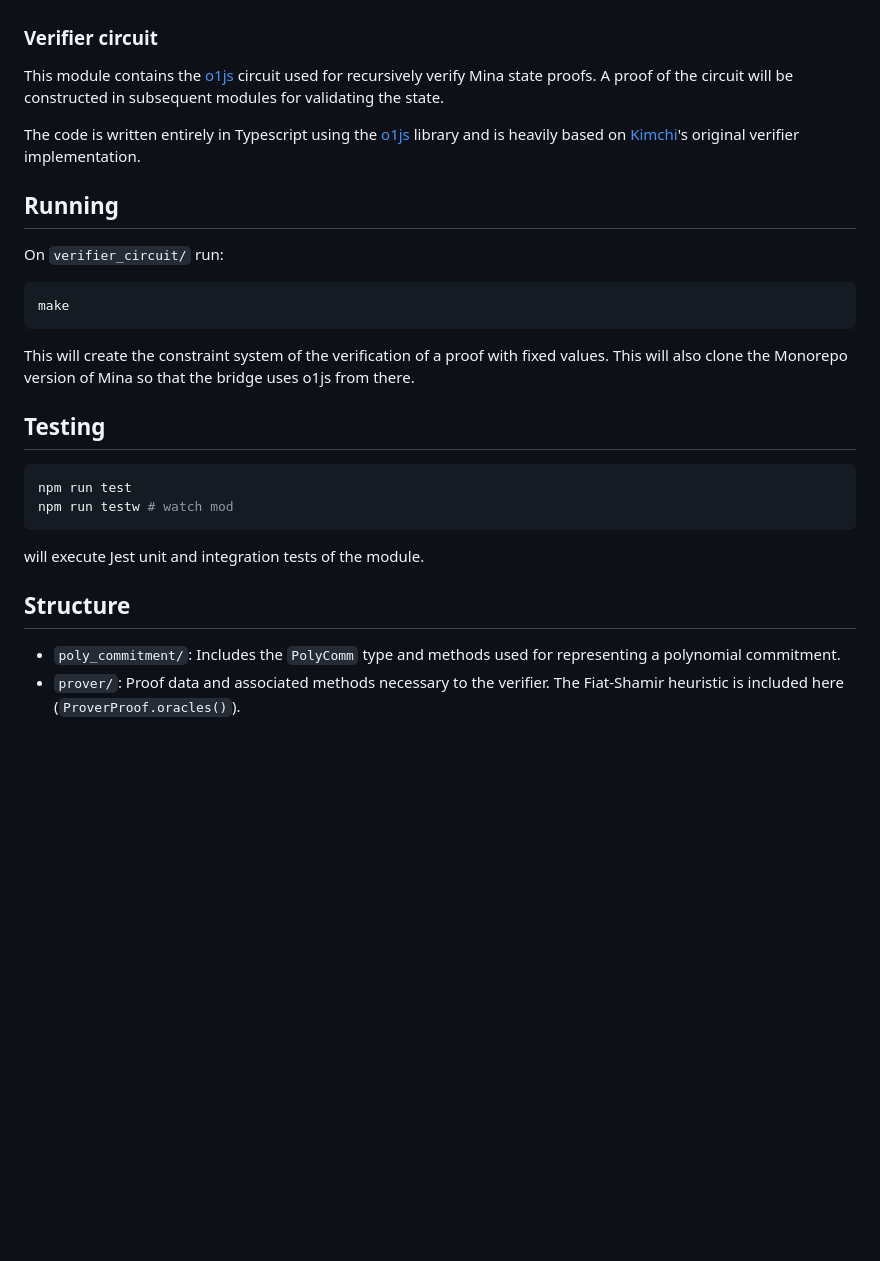
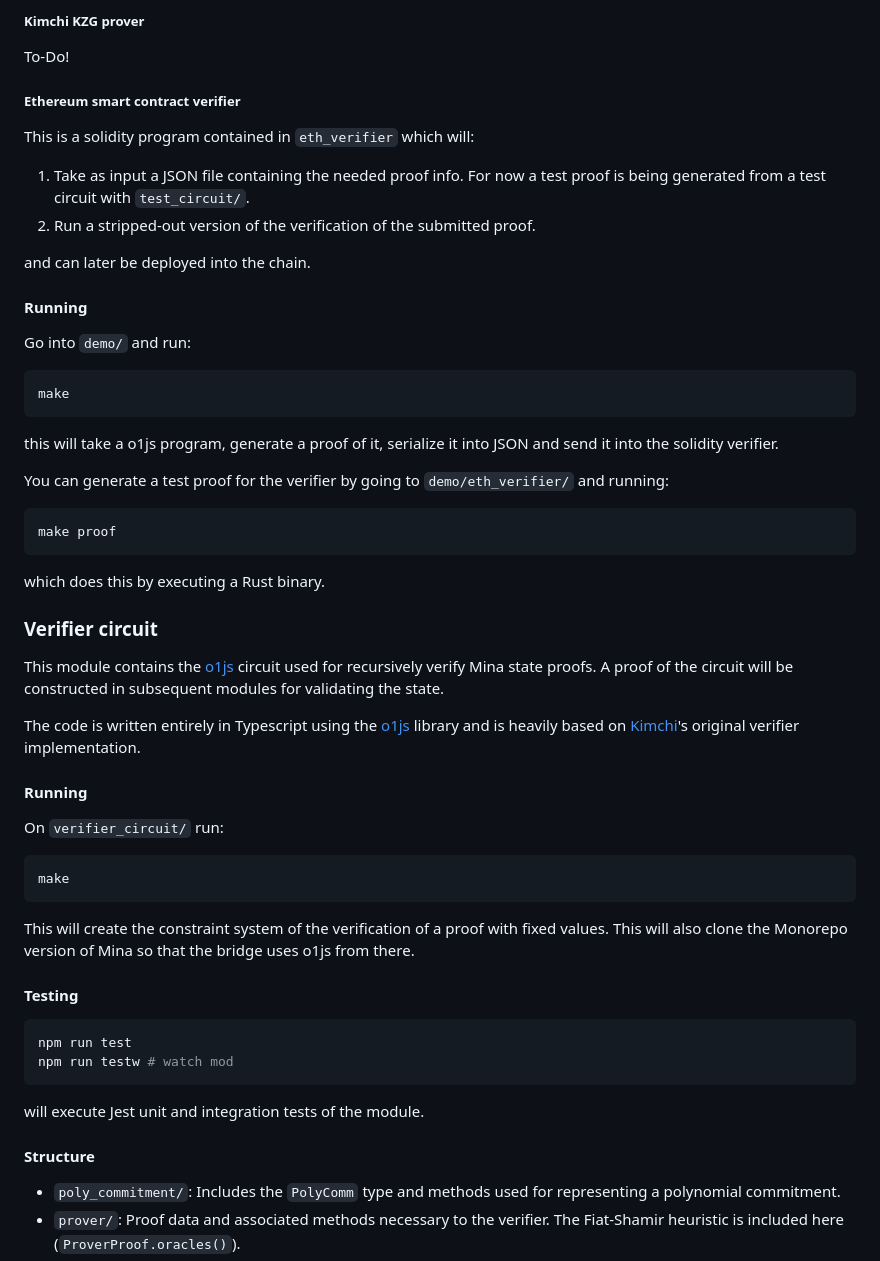
Before and after one commit to lambdaclass/mina_bridge, a Markdown page: README.md, the part around one of its changes. Rendered like a GitHub page; blank space fills up the shorter version.

Commit message:
Add demo docs (#42)
* Added demo docs

* Update doc

* Update doc

* Fix header

````diff
--- a/README.md
+++ b/README.md
@@ -52,3 +70,29 @@ This repository is composed of the following components:
+##### Kimchi KZG prover
+
+To-Do!
+
+##### Ethereum smart contract verifier
+This is a solidity program contained in `eth_verifier` which will:
+
+1. Take as input a JSON file containing the needed proof info. For now a test proof is being generated from a test circuit with `test_circuit/`.
+2. Run a stripped-out version of the verification of the submitted proof.
+
+and can later be deployed into the chain.
+
+#### Running
+
+Go into `demo/` and run:
+```bash
+make
+```
+this will take a o1js program, generate a proof of it, serialize it into JSON and send it into the solidity verifier.
+
+You can generate a test proof for the verifier by going to `demo/eth_verifier/` and running:
+```bash
+make proof
+```
+which does this by executing a Rust binary.
+
 ### Verifier circuit
 
 This module contains the [o1js](https://github.com/o1-labs/o1js) circuit used for recursively verify Mina state proofs.
@@ -56,7 +100,7 @@ A proof of the circuit will be constructed in subsequent modules for validating
 
 The code is written entirely in Typescript using the [o1js](https://github.com/o1-labs/o1js) library and is heavily based on [Kimchi](https://github.com/o1-labs/proof-systems/tree/master/kimchi)'s original verifier implementation.
 
-## Running
+#### Running
 On `verifier_circuit/` run:
 ```sh
 make
@@ -64,14 +108,14 @@ make
 This will create the constraint system of the verification of a proof with fixed values.
 This will also clone the Monorepo version of Mina so that the bridge uses o1js from there.
 
-## Testing
+#### Testing
 ```bash
 npm run test
 npm run testw # watch mod
 ```
 will execute Jest unit and integration tests of the module.
 
-## Structure
+#### Structure
 
 - `poly_commitment/`: Includes the `PolyComm` type and methods used for representing a polynomial commitment.
 - `prover/`: Proof data and associated methods necessary to the verifier. The Fiat-Shamir heuristic is included here (`ProverProof.oracles()`).
````
Also changed, not shown: other parts of README.md (+18 -0 lines).
